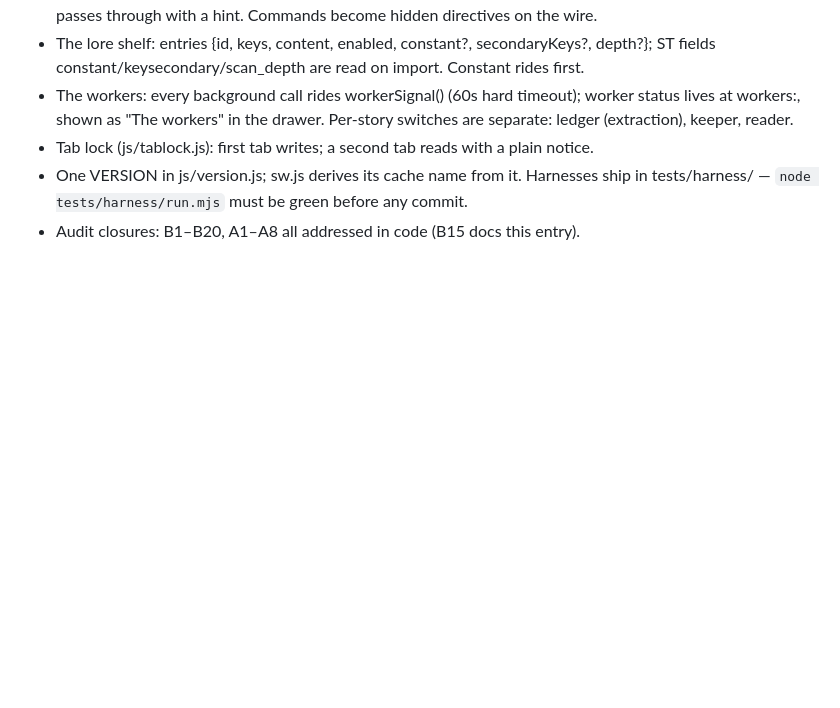
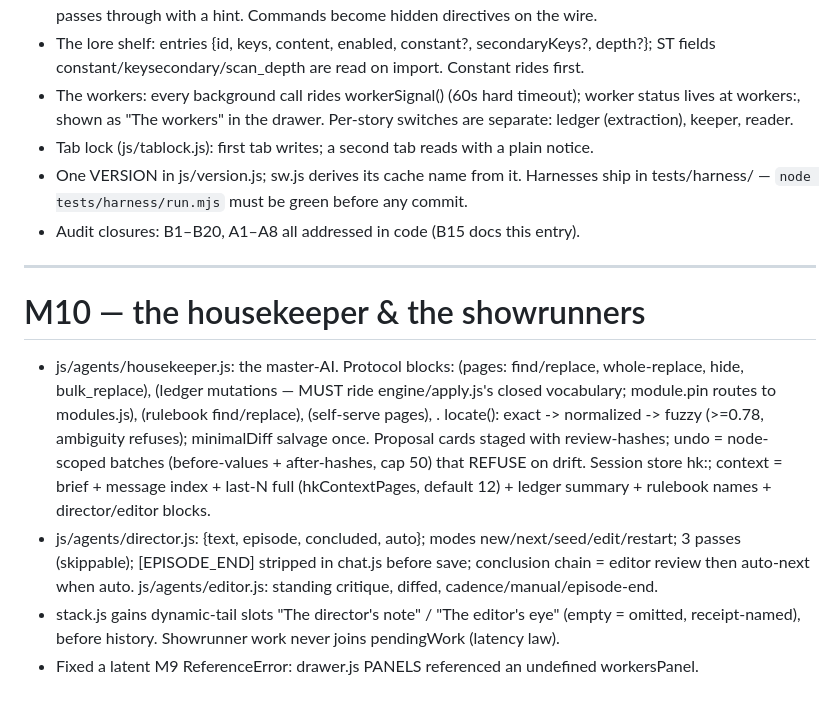
Before and after one commit to brucestarkallen/Cozy-Tavern-, a Markdown page: AGENTS.md, the part around the change. GitHub-like rendering; blank space fills up the shorter version.

Commit message:
M10 docs + latent workersPanel fix notes

```diff
--- a/AGENTS.md
+++ b/AGENTS.md
@@ -653,3 +653,22 @@ No user payload is ever committed, shipped, or quoted into shipped files.
 - One VERSION in js/version.js; sw.js derives its cache name from it. Harnesses ship in
   tests/harness/ — `node tests/harness/run.mjs` must be green before any commit.
 - Audit closures: B1–B20, A1–A8 all addressed in code (B15 docs this entry).
+
+---
+
+# M10 — the housekeeper & the showrunners
+- js/agents/housekeeper.js: the master-AI. Protocol blocks: <edits> (pages: find/replace,
+  whole-replace, hide, bulk_replace), <ledits> (ledger mutations — MUST ride engine/apply.js's
+  closed vocabulary; module.pin routes to modules.js), <redits> (rulebook find/replace),
+  <fetch> (self-serve pages), <supersede>. locate(): exact -> normalized -> fuzzy (>=0.78,
+  ambiguity refuses); minimalDiff salvage once. Proposal cards staged with review-hashes;
+  undo = node-scoped batches (before-values + after-hashes, cap 50) that REFUSE on drift.
+  Session store hk:<storyId>; context = brief + message index + last-N full (hkContextPages,
+  default 12) + ledger summary + rulebook names + director/editor blocks.
+- js/agents/director.js: {text, episode, concluded, auto}; modes new/next/seed/edit/restart;
+  3 passes (skippable); [EPISODE_END] stripped in chat.js before save; conclusion chain =
+  editor review then auto-next when auto. js/agents/editor.js: standing critique, diffed,
+  cadence/manual/episode-end.
+- stack.js gains dynamic-tail slots "The director's note" / "The editor's eye" (empty =
+  omitted, receipt-named), before history. Showrunner work never joins pendingWork (latency law).
+- Fixed a latent M9 ReferenceError: drawer.js PANELS referenced an undefined workersPanel.
```
Also changed, not shown: 1 other file.
